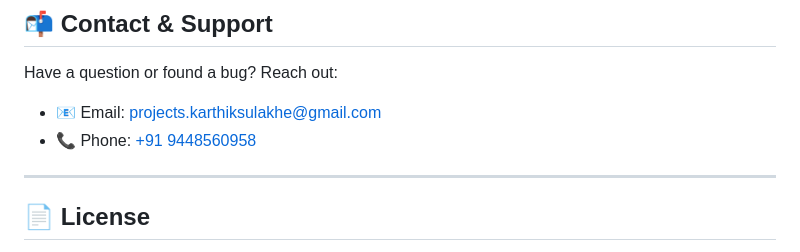
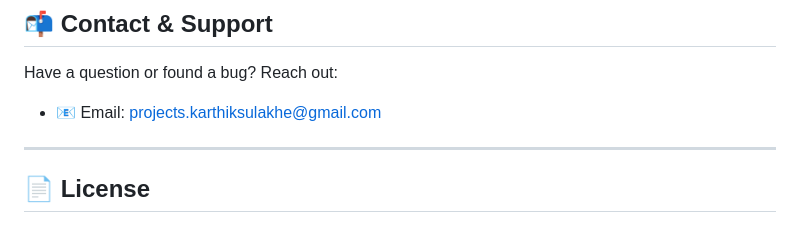
Before and after one commit to karthiksg-web/Fuelodo-Fuel-Management-Web-App, a Markdown page: README.md, the part around the change. GitHub-like rendering.

Commit message:
Updated contact information
Updated contact information from README.

```diff
--- a/README.md
+++ b/README.md
@@ -111,8 +111,6 @@ That's it! No setup, no installation. 🎉
 Have a question or found a bug? Reach out:
 
 - 📧 Email: [projects.karthiksulakhe@gmail.com](mailto:projects.karthiksulakhe@gmail.com)
-- 📞 Phone: [+91 9448560958](tel:+919448560958)
-
 ---
 
 ## 📄 License
```
